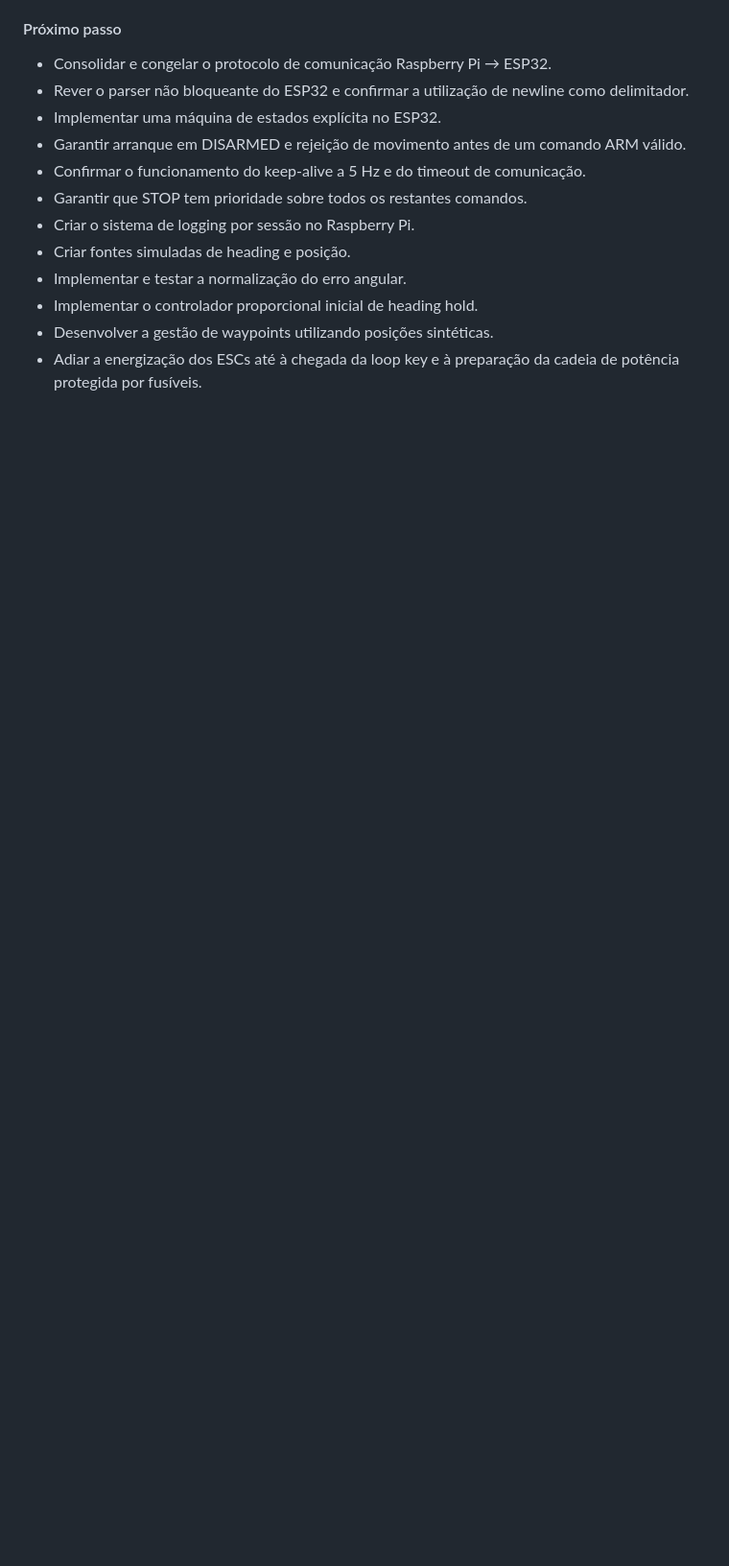
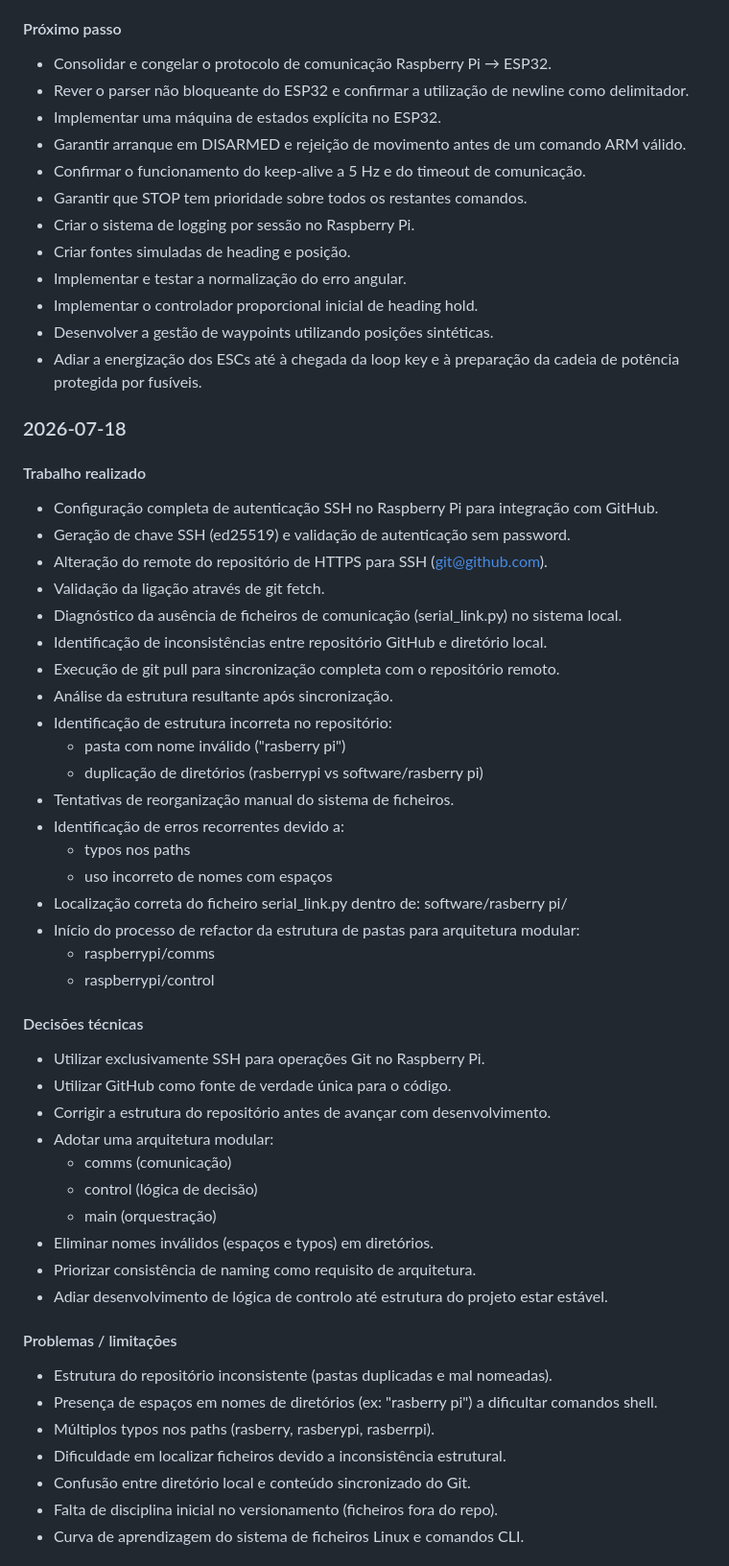
Before and after one commit to goncalomdasilva-ctrl/SAILSAFE, a Markdown page: Engineering_log.md, the part around the change printed below. Shown: that part at 96% size. GitHub-like rendering; blank space fills up the shorter version.

```diff
--- a/Engineering_log.md
+++ b/Engineering_log.md
@@ -570,3 +570,50 @@ comando textual em percentagem (L:x R:y + newline)
 - Implementar o controlador proporcional inicial de heading hold.
 - Desenvolver a gestão de waypoints utilizando posições sintéticas.
 - Adiar a energização dos ESCs até à chegada da loop key e à preparação da cadeia de potência protegida por fusíveis.
+
+
+### 2026-07-18
+
+#### Trabalho realizado
+- Configuração completa de autenticação SSH no Raspberry Pi para integração com GitHub.
+- Geração de chave SSH (ed25519) e validação de autenticação sem password.
+- Alteração do remote do repositório de HTTPS para SSH (git@github.com).
+- Validação da ligação através de git fetch.
+- Diagnóstico da ausência de ficheiros de comunicação (serial_link.py) no sistema local.
+- Identificação de inconsistências entre repositório GitHub e diretório local.
+- Execução de git pull para sincronização completa com o repositório remoto.
+- Análise da estrutura resultante após sincronização.
+- Identificação de estrutura incorreta no repositório:
+  - pasta com nome inválido ("rasberry pi")
+  - duplicação de diretórios (rasberrypi vs software/rasberry pi)
+- Tentativas de reorganização manual do sistema de ficheiros.
+- Identificação de erros recorrentes devido a:
+  - typos nos paths
+  - uso incorreto de nomes com espaços
+- Localização correta do ficheiro serial_link.py dentro de:
+  software/rasberry pi/
+- Início do processo de refactor da estrutura de pastas para arquitetura modular:
+  - raspberrypi/comms
+  - raspberrypi/control
+
+#### Decisões técnicas
+- Utilizar exclusivamente SSH para operações Git no Raspberry Pi.
+- Utilizar GitHub como fonte de verdade única para o código.
+- Corrigir a estrutura do repositório antes de avançar com desenvolvimento.
+- Adotar uma arquitetura modular:
+  - comms (comunicação)
+  - control (lógica de decisão)
+  - main (orquestração)
+- Eliminar nomes inválidos (espaços e typos) em diretórios.
+- Priorizar consistência de naming como requisito de arquitetura.
+- Adiar desenvolvimento de lógica de controlo até estrutura do projeto estar estável.
+
+#### Problemas / limitações
+- Estrutura do repositório inconsistente (pastas duplicadas e mal nomeadas).
+- Presença de espaços em nomes de diretórios (ex: "rasberry pi") a dificultar comandos shell.
+- Múltiplos typos nos paths (rasberry, rasberypi, rasberrpi).
+- Dificuldade em localizar ficheiros devido a inconsistência estrutural.
+- Confusão entre diretório local e conteúdo sincronizado do Git.
+- Falta de disciplina inicial no versionamento (ficheiros fora do repo).
+- Curva de aprendizagem do sistema de ficheiros Linux e comandos CLI.
+
```
Also changed, not shown: other parts of Engineering_log.md (+35 -0 lines).
